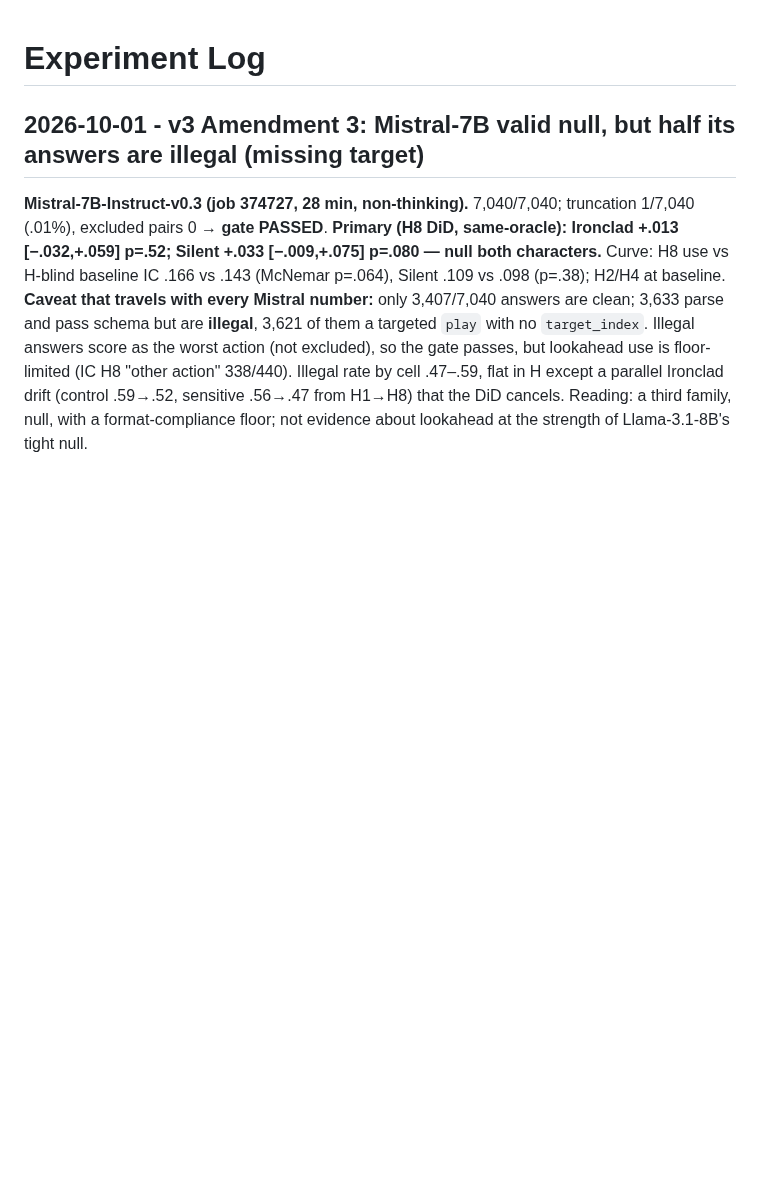
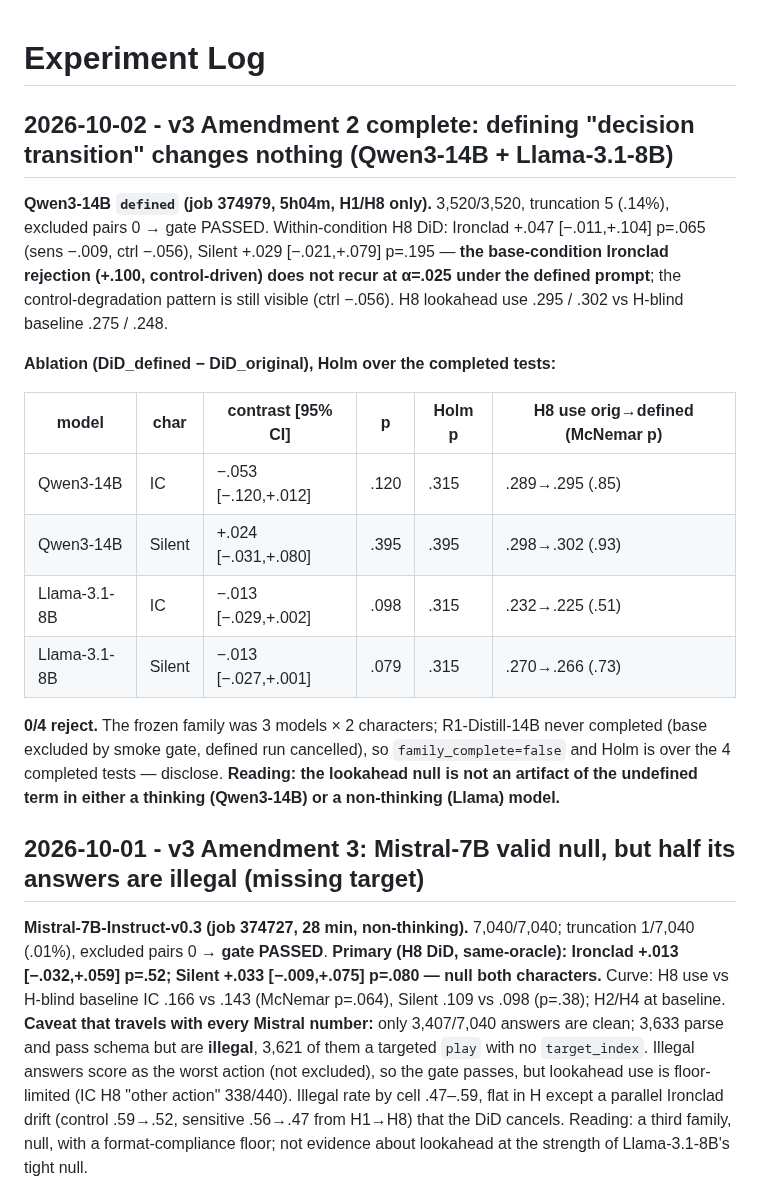
Before and after one commit to shoyammishra/slay-the-spire-bench, a Markdown page: docs/experiment_log.md, the part around the change. Rendered like a GitHub page; blank space fills up the shorter version.

Commit message:
Log Amendment 2 completion: defined-prompt ablation null for Qwen3-14B and Llama-3.1-8B
Co-Authored-By: Claude Opus 5.5 <noreply@anthropic.com>

```diff
--- a/docs/experiment_log.md
+++ b/docs/experiment_log.md
@@ -1,4 +1,27 @@
 # Experiment Log
+
+## 2026-10-02 - v3 Amendment 2 complete: defining "decision transition" changes nothing (Qwen3-14B + Llama-3.1-8B)
+
+**Qwen3-14B `defined` (job 374979, 5h04m, H1/H8 only).** 3,520/3,520, truncation 5 (.14%),
+excluded pairs 0 → gate PASSED. Within-condition H8 DiD: Ironclad +.047 [−.011,+.104] p=.065
+(sens −.009, ctrl −.056), Silent +.029 [−.021,+.079] p=.195 — **the base-condition Ironclad
+rejection (+.100, control-driven) does not recur at α=.025 under the defined prompt**; the
+control-degradation pattern is still visible (ctrl −.056). H8 lookahead use .295 / .302 vs H-blind
+baseline .275 / .248.
+
+**Ablation (DiD_defined − DiD_original), Holm over the completed tests:**
+
+| model | char | contrast [95% CI] | p | Holm p | H8 use orig→defined (McNemar p) |
+|---|---|---|---|---|---|
+| Qwen3-14B | IC | −.053 [−.120,+.012] | .120 | .315 | .289→.295 (.85) |
+| Qwen3-14B | Silent | +.024 [−.031,+.080] | .395 | .395 | .298→.302 (.93) |
+| Llama-3.1-8B | IC | −.013 [−.029,+.002] | .098 | .315 | .232→.225 (.51) |
+| Llama-3.1-8B | Silent | −.013 [−.027,+.001] | .079 | .315 | .270→.266 (.73) |
+
+**0/4 reject.** The frozen family was 3 models × 2 characters; R1-Distill-14B never completed (base
+excluded by smoke gate, defined run cancelled), so `family_complete=false` and Holm is over the 4
+completed tests — disclose. **Reading: the lookahead null is not an artifact of the undefined term
+in either a thinking (Qwen3-14B) or a non-thinking (Llama) model.**
 
 ## 2026-10-01 - v3 Amendment 3: Mistral-7B valid null, but half its answers are illegal (missing target)
 
```
Also changed, not shown: CLAUDE.md (+1 -1 lines).
